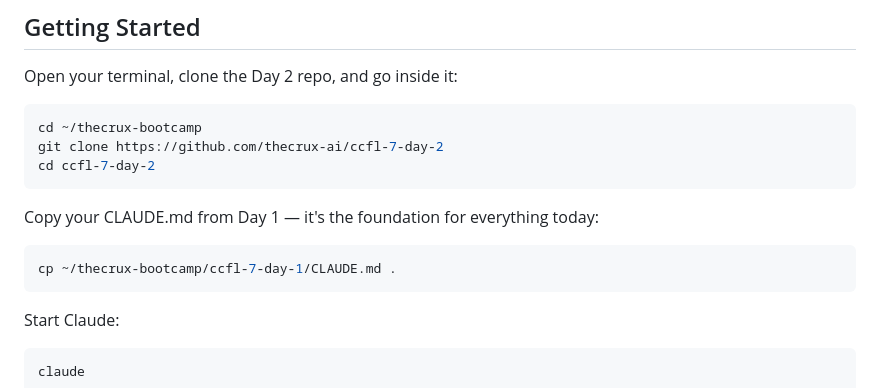
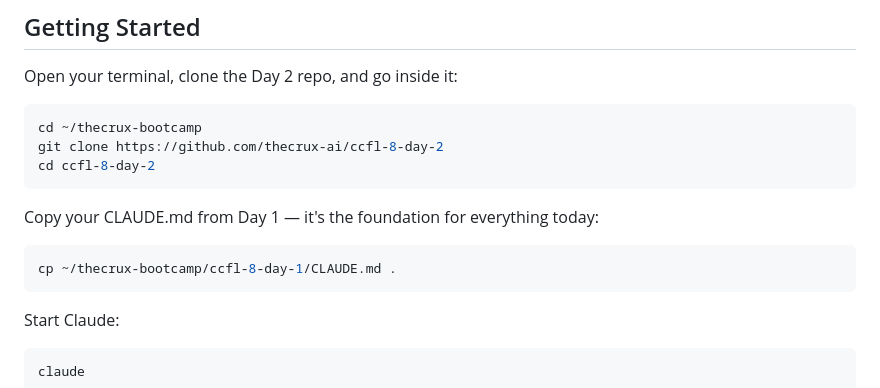
Before and after one commit to SmithaSwaminathan/ccfl-10-day-2, a Markdown page: student-handbook-session-1.md, the part around the change. GitHub-like rendering.

Commit message:
Rename ccfl-7 references to ccfl-8 for cohort 8
Co-Authored-By: Claude Opus 4.7 (1M context) <noreply@anthropic.com>

````diff
--- a/student-handbook-session-1.md
+++ b/student-handbook-session-1.md
@@ -68,14 +68,14 @@ Open your terminal, clone the Day 2 repo, and go inside it:
 
 ```bash
 cd ~/thecrux-bootcamp
-git clone https://github.com/thecrux-ai/ccfl-7-day-2
-cd ccfl-7-day-2
+git clone https://github.com/thecrux-ai/ccfl-8-day-2
+cd ccfl-8-day-2
 ```
 
 Copy your CLAUDE.md from Day 1 — it's the foundation for everything today:
 
 ```bash
-cp ~/thecrux-bootcamp/ccfl-7-day-1/CLAUDE.md .
+cp ~/thecrux-bootcamp/ccfl-8-day-1/CLAUDE.md .
 ```
 
 Start Claude:
````
